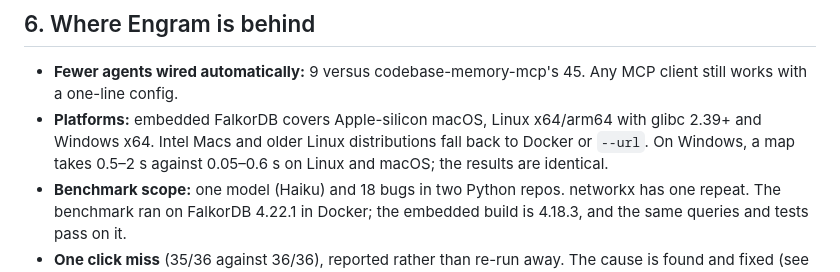
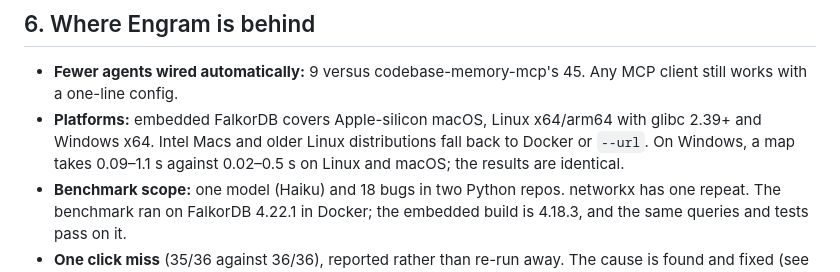
Before and after one commit to ManojRakshu/engram, a Markdown page: docs/COMPARISON.md, the part around the change. Rendered like a GitHub page.

```diff
--- a/docs/COMPARISON.md
+++ b/docs/COMPARISON.md
@@ -96,8 +96,8 @@ Commands: `codebase-memory-mcp cli index_repository --repo-path <repo>` (RAM sam
 - **Fewer agents wired automatically:** 9 versus codebase-memory-mcp's 45. Any MCP client still works with a
   one-line config.
 - **Platforms:** embedded FalkorDB covers Apple-silicon macOS, Linux x64/arm64 with glibc 2.39+ and Windows x64.
-  Intel Macs and older Linux distributions fall back to Docker or `--url`. On Windows, a map takes 0.5–2 s against
-  0.05–0.6 s on Linux and macOS; the results are identical.
+  Intel Macs and older Linux distributions fall back to Docker or `--url`. On Windows, a map takes 0.09–1.1 s against
+  0.02–0.5 s on Linux and macOS; the results are identical.
 - **Benchmark scope:** one model (Haiku) and 18 bugs in two Python repos. networkx has one repeat. The benchmark ran
   on FalkorDB 4.22.1 in Docker; the embedded build is 4.18.3, and the same queries and tests pass on it.
 - **One click miss** (35/36 against 36/36), reported rather than re-run away. The cause is found and fixed (see
```
Also changed, not shown: README.md (+2 -2 lines).
